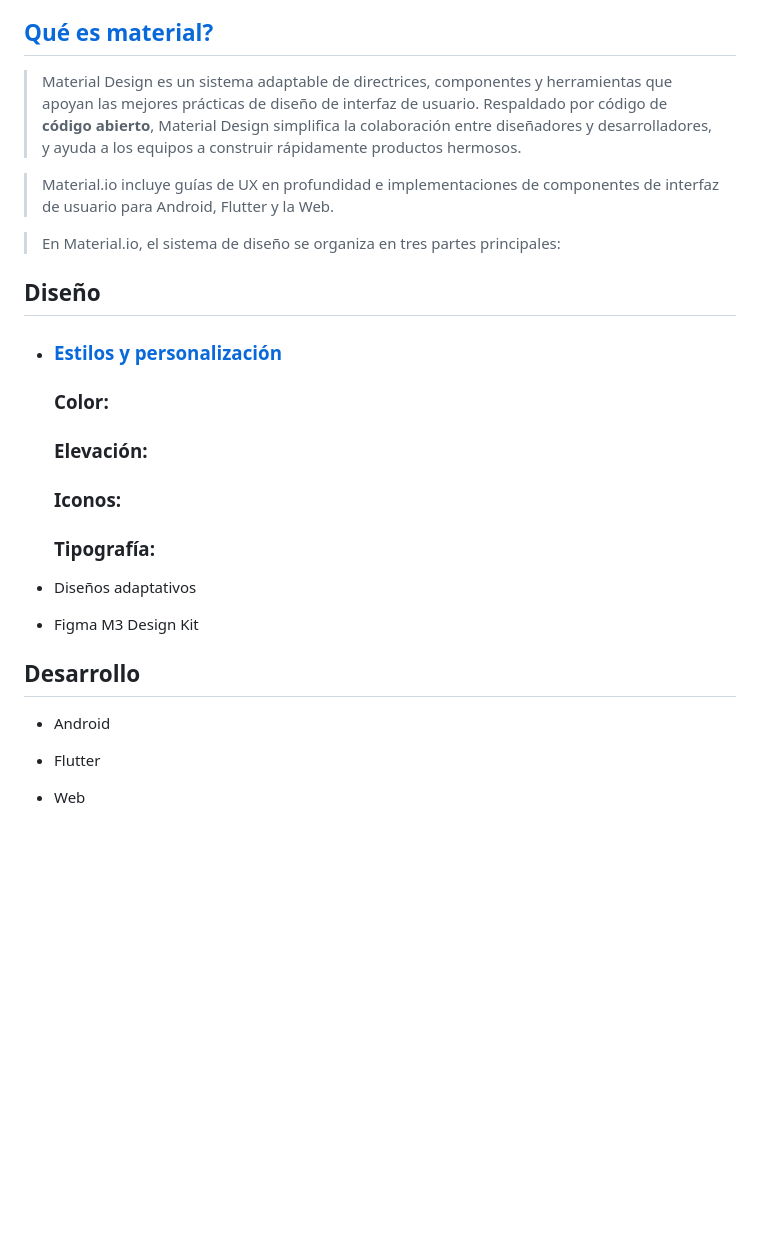
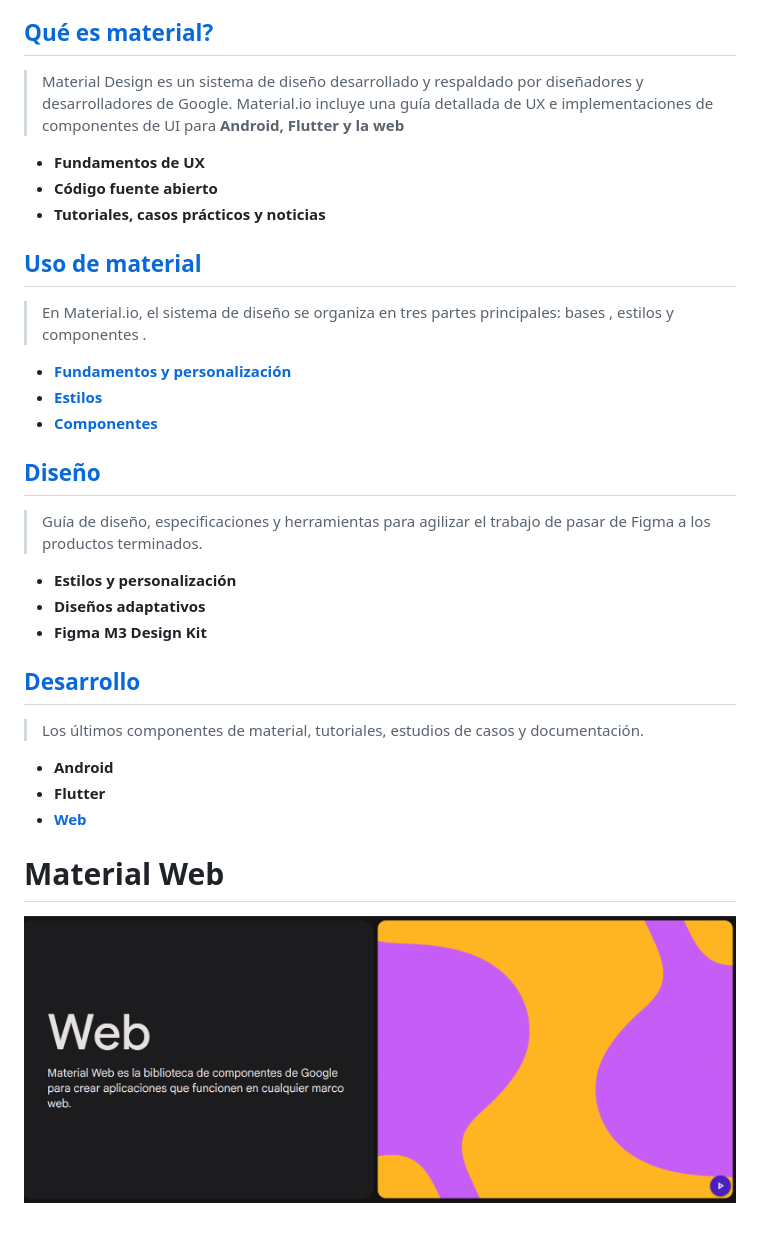
Before and after one commit to JRichard-Prado/MaterialDesign3, a Markdown page: README.md, the part around the change. GitHub-like rendering; pictures changed too: img/web.PNG (added); blank space fills up the shorter version.

Commit message:
web M3

```diff
--- a/README.md
+++ b/README.md
@@ -4,28 +4,29 @@ Sistema de diseño de código abierto de Google: [MaterialDesing3](https://m3.ma
 
 ## [Qué es material?](https://m3.material.io/get-started)
 
->Material Design es un sistema adaptable de directrices, componentes y herramientas que apoyan las mejores prácticas de diseño de interfaz de usuario. Respaldado por código de __código abierto__, Material Design simplifica la colaboración entre diseñadores y desarrolladores, y ayuda a los equipos a construir rápidamente productos hermosos.
+>Material Design es un sistema de diseño desarrollado y respaldado por diseñadores y desarrolladores de Google. Material.io incluye una guía detallada de UX e implementaciones de componentes de UI para __Android, Flutter y la web__
+* __Fundamentos de UX__
+* __Código fuente abierto__
+* __Tutoriales, casos prácticos y noticias__
 
->Material.io incluye guías de UX en profundidad e implementaciones de componentes de interfaz de usuario para Android, Flutter y la Web.
+## [Uso de material](https://m3.material.io/get-started)
+>En Material.io, el sistema de diseño se organiza en tres partes principales: bases , estilos y componentes .
+* __[Fundamentos y personalización](https://m3.material.io/foundations)__
+* __[Estilos](https://m3.material.io/styles)__
+* __[Componentes](https://m3.material.io/components)__
 
->En Material.io, el sistema de diseño se organiza en tres partes principales:
-## Diseño
+## [Diseño](https://m3.material.io/styles)
+>Guía de diseño, especificaciones y herramientas para agilizar el trabajo de pasar de Figma a los productos terminados.
 
-- ### [Estilos y personalización](https://m3.material.io/styles)
+- __Estilos y personalización__
+- __Diseños adaptativos__
+- __Figma M3 Design Kit__
 
-    ### Color:
+## [Desarrollo](https://m3.material.io/develop)
+>Los últimos componentes de material, tutoriales, estudios de casos y documentación.
+- __Android__
+- __Flutter__
+- __[Web](https://m3.material.io/develop/web)__
+# Material Web
 
-    ### Elevación:
-
-    ### Iconos:
-
-    ### Tipografía:
-
-- Diseños adaptativos
-- Figma M3 Design Kit
-
-## Desarrollo
-- Android
-
-- Flutter
-- Web
+![Material web](/img/web.PNG)
```
